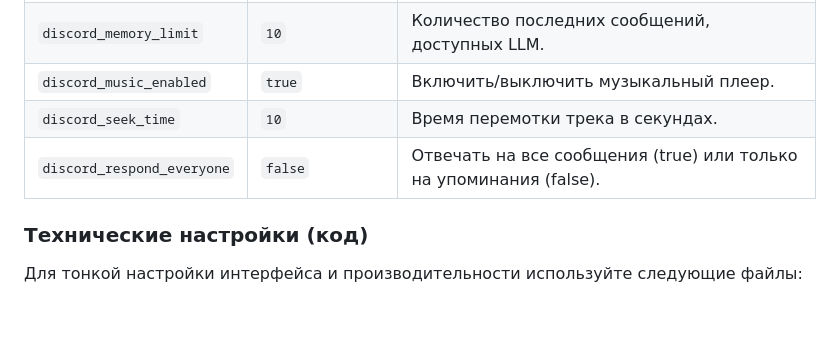
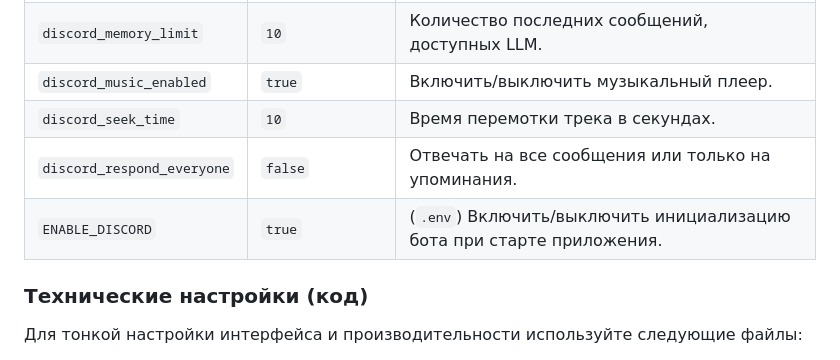
Before and after one commit to AndreyKilanov/llm_bot_admin, a Markdown page: docs/DISCORD_BOT.md, the part around one of its changes. GitHub-like rendering; blank space fills up the shorter version.

```diff
--- a/docs/DISCORD_BOT.md
+++ b/docs/DISCORD_BOT.md
@@ -172,7 +189,8 @@ src/bot/discord/
 | `discord_memory_limit` | `10` | Количество последних сообщений, доступных LLM. |
 | `discord_music_enabled` | `true` | Включить/выключить музыкальный плеер. |
 | `discord_seek_time` | `10` | Время перемотки трека в секундах. |
-| `discord_respond_everyone` | `false` | Отвечать на все сообщения (true) или только на упоминания (false). |
+| `discord_respond_everyone` | `false` | Отвечать на все сообщения или только на упоминания. |
+| `ENABLE_DISCORD` | `true` | (`.env`) Включить/выключить инициализацию бота при старте приложения. |
 
 ### Технические настройки (код)
 
```
Also changed, not shown: other parts of docs/DISCORD_BOT.md (+32 -15 lines).
